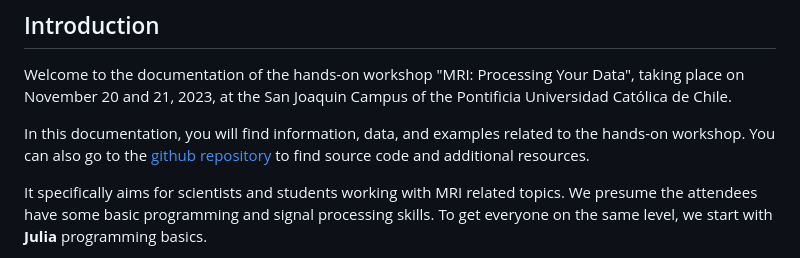
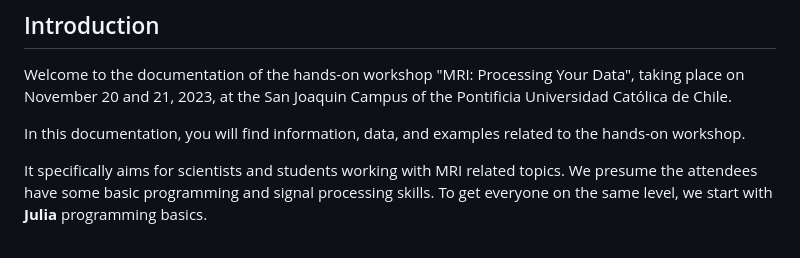
Before and after one commit to LIBREhub/MRI-processing-2023, a Markdown page: docs/src/index.md, the part around the change. Rendered like a GitHub page.

Commit message:
Remove frase for link to github

```diff
--- a/docs/src/index.md
+++ b/docs/src/index.md
@@ -6,7 +6,7 @@
 
 Welcome to the documentation of the hands-on workshop "MRI: Processing Your Data", taking place on November 20 and 21, 2023, at the San Joaquin Campus of the Pontificia Universidad Católica de Chile.
 
-In this documentation, you will find information, data, and examples related to the hands-on workshop. You can also go to the [github repository](https://github.com/LIBREhub/MRI-processing-2023) to find source code and additional resources.
+In this documentation, you will find information, data, and examples related to the hands-on workshop.
 
 It specifically aims for scientists and students working with MRI related topics. We presume the attendees have some basic programming and signal processing skills. To get everyone on the same level, we start with **Julia** programming basics.
 
```
